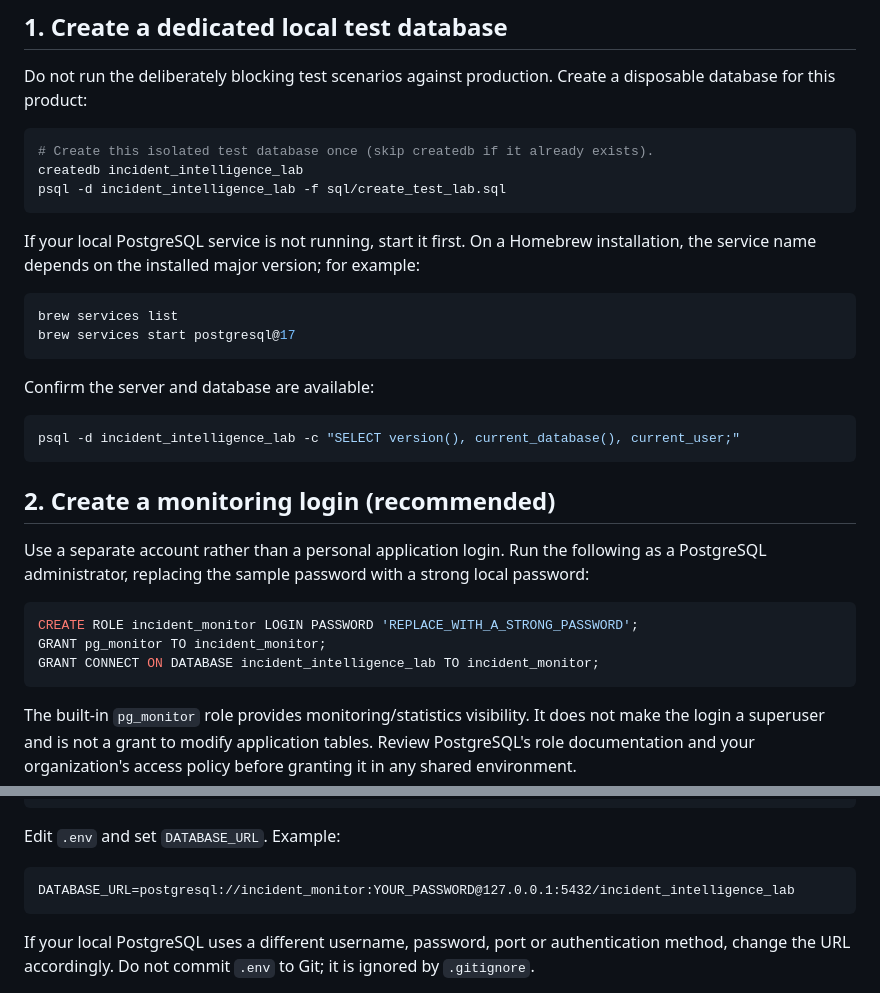
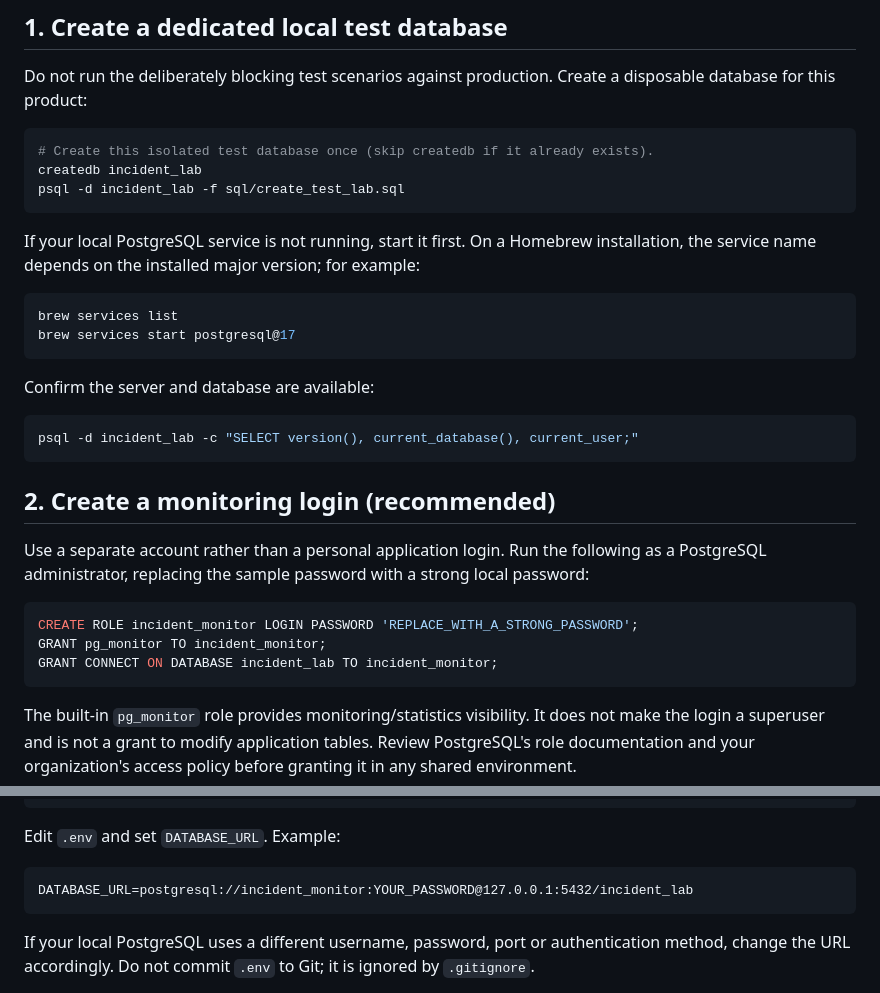
Before and after one commit to Kiran-Kambale/DB-Incident-Replay, a Markdown page: README.md, 2 parts joined by grey strips. GitHub-like rendering.

Commit message:
Update README file
added new installation steps

````diff
--- a/README.md
+++ b/README.md
@@ -51,8 +100,8 @@ Do not run the deliberately blocking test scenarios against production. Create a
 
 ```bash
 # Create this isolated test database once (skip createdb if it already exists).
-createdb incident_intelligence_lab
-psql -d incident_intelligence_lab -f sql/create_test_lab.sql
+createdb incident_lab
+psql -d incident_lab -f sql/create_test_lab.sql
 ```
 
 If your local PostgreSQL service is not running, start it first. On a Homebrew installation, the service name depends on the installed major version; for example:
@@ -65,7 +114,7 @@ brew services start postgresql@17
 Confirm the server and database are available:
 
 ```bash
-psql -d incident_intelligence_lab -c "SELECT version(), current_database(), current_user;"
+psql -d incident_lab -c "SELECT version(), current_database(), current_user;"
 ```
 
 ## 2. Create a monitoring login (recommended)
@@ -75,7 +124,7 @@ Use a separate account rather than a personal application login. Run the followi
 ```sql
 CREATE ROLE incident_monitor LOGIN PASSWORD 'REPLACE_WITH_A_STRONG_PASSWORD';
 GRANT pg_monitor TO incident_monitor;
-GRANT CONNECT ON DATABASE incident_intelligence_lab TO incident_monitor;
+GRANT CONNECT ON DATABASE incident_lab TO incident_monitor;
 ```
 
 The built-in `pg_monitor` role provides monitoring/statistics visibility. It does not make the login a superuser and is not a grant to modify application tables. Review PostgreSQL's role documentation and your organization's access policy before granting it in any shared environment.
@@ -97,7 +146,7 @@ cp .env.example .env
 Edit `.env` and set `DATABASE_URL`. Example:
 
 ```dotenv
-DATABASE_URL=postgresql://incident_monitor:YOUR_PASSWORD@127.0.0.1:5432/incident_intelligence_lab
+DATABASE_URL=postgresql://incident_monitor:YOUR_PASSWORD@127.0.0.1:5432/incident_lab
 ```
 
 If your local PostgreSQL uses a different username, password, port or authentication method, change the URL accordingly. Do not commit `.env` to Git; it is ignored by `.gitignore`.
````
Also changed, not shown: other parts of README.md (+75 -26 lines).
